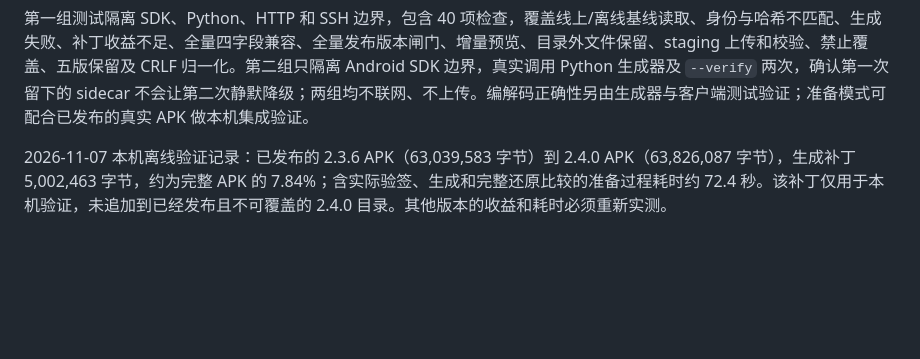
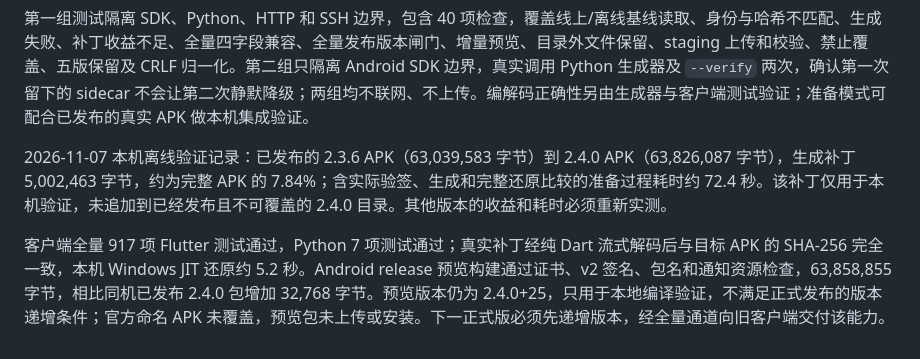
Before and after one commit to JiShuai-183/Plai, a Markdown page: docs/增量更新发布.md, the part around the change. GitHub-like rendering; blank space fills up the shorter version.

Commit message:
docs(update): 记录增量客户端正式构建与包体验证结果

```diff
--- a/docs/增量更新发布.md
+++ b/docs/增量更新发布.md
@@ -83,3 +83,5 @@ build/delta-venv/Scripts/python.exe -m pip install -r tool/requirements-delta.tx
 第一组测试隔离 SDK、Python、HTTP 和 SSH 边界，包含 40 项检查，覆盖线上/离线基线读取、身份与哈希不匹配、生成失败、补丁收益不足、全量四字段兼容、全量发布版本闸门、增量预览、目录外文件保留、staging 上传和校验、禁止覆盖、五版保留及 CRLF 归一化。第二组只隔离 Android SDK 边界，真实调用 Python 生成器及 `--verify` 两次，确认第一次留下的 sidecar 不会让第二次静默降级；两组均不联网、不上传。编解码正确性另由生成器与客户端测试验证；准备模式可配合已发布的真实 APK 做本机集成验证。
 
 2026-11-07 本机离线验证记录：已发布的 2.3.6 APK（63,039,583 字节）到 2.4.0 APK（63,826,087 字节），生成补丁 5,002,463 字节，约为完整 APK 的 7.84%；含实际验签、生成和完整还原比较的准备过程耗时约 72.4 秒。该补丁仅用于本机验证，未追加到已经发布且不可覆盖的 2.4.0 目录。其他版本的收益和耗时必须重新实测。
+
+客户端全量 917 项 Flutter 测试通过，Python 7 项测试通过；真实补丁经纯 Dart 流式解码后与目标 APK 的 SHA-256 完全一致，本机 Windows JIT 还原约 5.2 秒。Android release 预览构建通过证书、v2 签名、包名和通知资源检查，63,858,855 字节，相比同机已发布 2.4.0 包增加 32,768 字节。预览版本仍为 2.4.0+25，只用于本地编译验证，不满足正式发布的版本递增条件；官方命名 APK 未覆盖，预览包未上传或安装。下一正式版必须先递增版本，经全量通道向旧客户端交付该能力。
```
